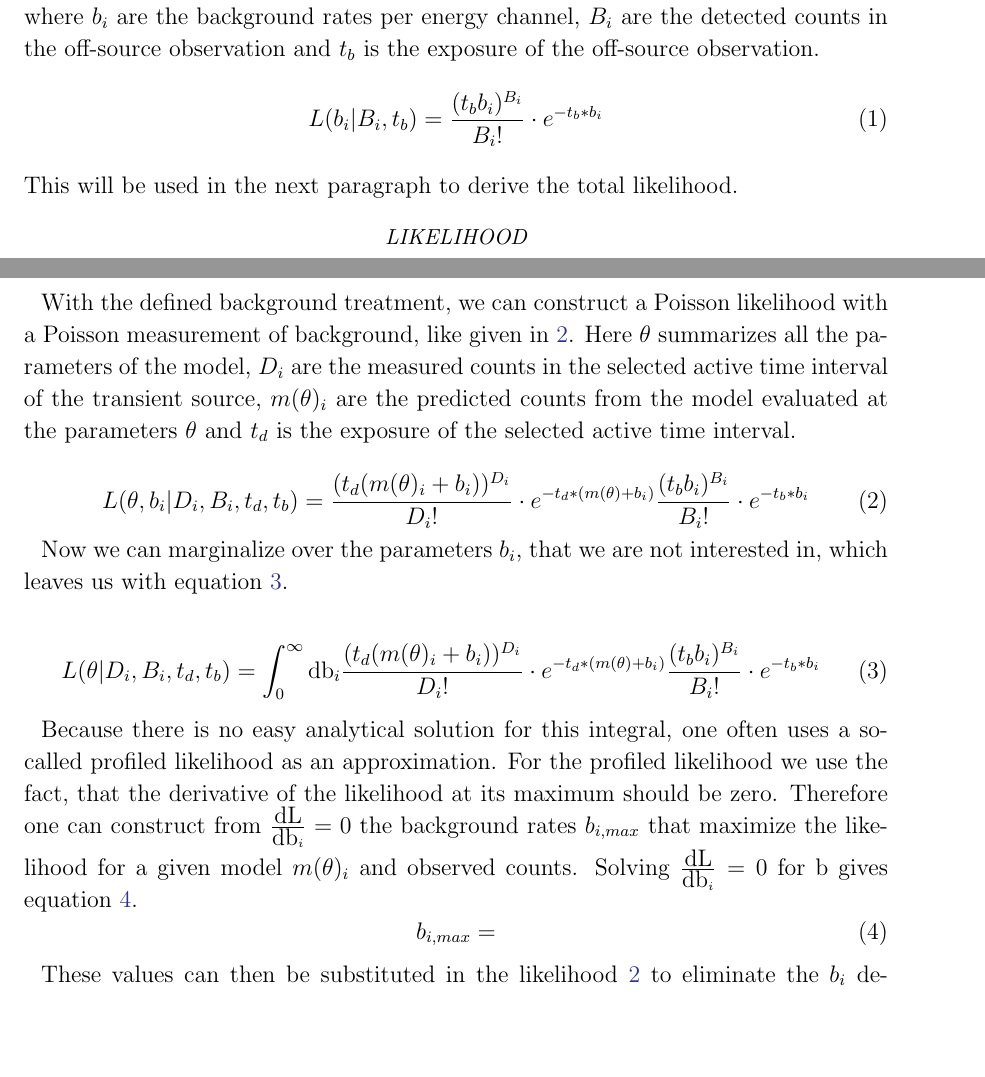
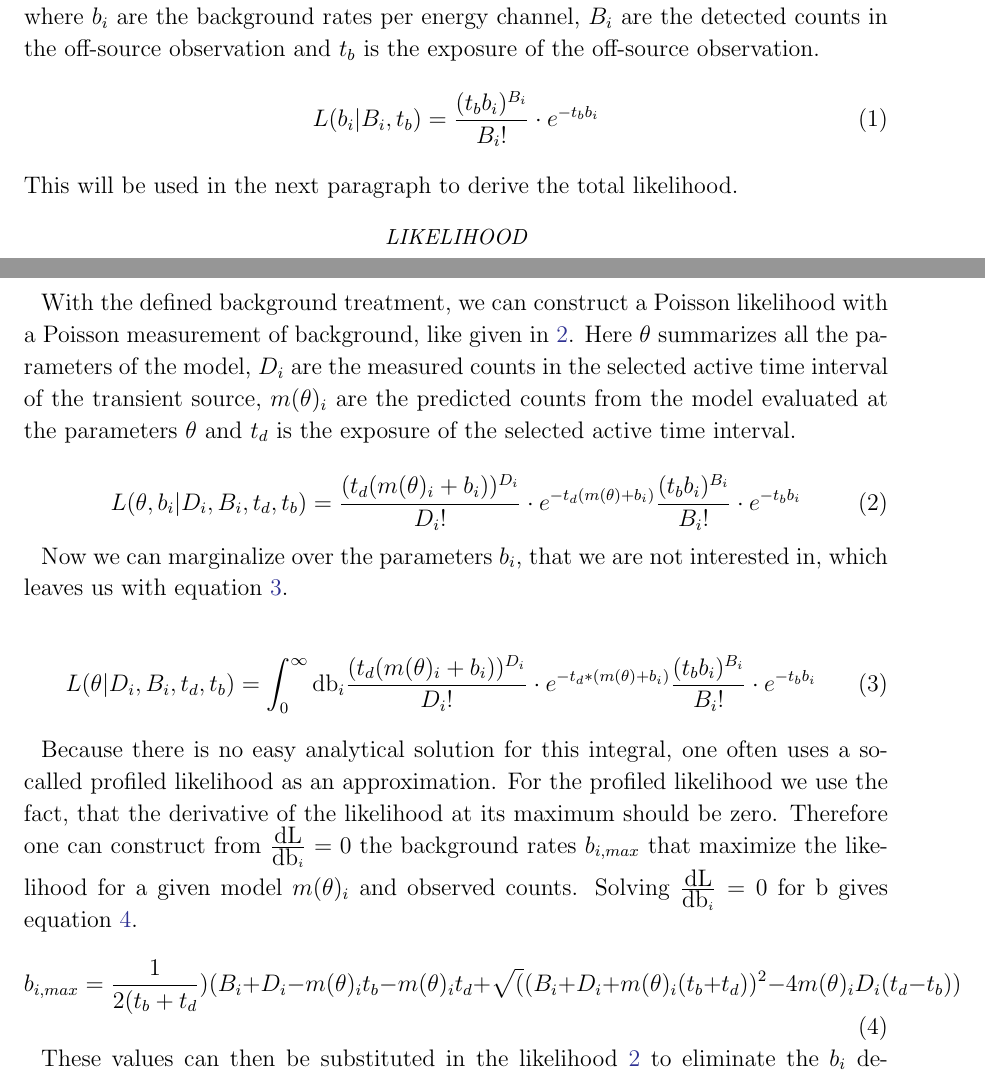
Before and after one commit to BjoernBiltzinger/pyspi_grb_paper, a LaTeX paper (src/ms.tex): two parts of pages 2 and 3 of 6, joined at a grey line, cut so that both start at the same text, the shorter picture padded with empty space. Compiled offline with pdfLaTeX.

Commit message:
add bmax

```diff
--- a/src/ms.tex
+++ b/src/ms.tex
@@ -43,7 +43,7 @@ GRBs are transient sources with a typical duration only up to a few tens of seco
 %Due to the high orbit and pointing scheme of INTEGRAL both these assumptions are valid.
 Therefore we can use the time intervals during a science window when the transient source is not active as an independent background measurement. Similar to other instruments that use spatially off-source observation as an independent background measurement. In the case of transients in SPI we have temporal off-source observation. From the background observations we construct the probability of the background model rates per energy channel from a poisson distribution, like given in equation \ref{eq:poisson_bkg}, where $b_{i}$ are the background rates per energy channel, $B_{i}$ are the detected counts in the off-source observation and $t_{b}$ is the exposure of the off-source observation.
 \begin{equation}
-	L(b_{i}|B_{i}, t_{b})=\frac{(t_{b} b_{i})^{B_{i}}}{B_{i}!}\cdot e^{-t_{b}*b_{i}}
+	L(b_{i}|B_{i}, t_{b})=\frac{(t_{b} b_{i})^{B_{i}}}{B_{i}!}\cdot e^{-t_{b} b_{i}}
   \label{eq:poisson_bkg}
 \end{equation}
 This will be used in the next paragraph to derive the total likelihood.
@@ -54,20 +54,20 @@ This will be used in the next paragraph to derive the total likelihood.
 With the defined background treatment, we can construct a Poisson likelihood with a Poisson measurement of background, like given in \ref{eq:likelihood_m_and_b}. Here $\theta$ summarizes all the parameters of the model, $D_{i}$ are the measured counts in the selected active time interval of the transient source, $m(\theta)_{i}$ are the predicted counts from the model evaluated at the parameters $\theta$ and $t_{d}$ is the exposure of the selected active time interval.
 
 \begin{equation}
-	L(\theta, b_{i}|D_{i}, B_{i},t_{d},t_{b}) = \frac{(t_{d}(m(\theta)_{i}+ b_{i}))^{D_{i}}}{D_{i}!}\cdot e^{-t_{d}*(m(\theta)+b_{i})} \frac{(t_{b} b_{i})^{B_{i}}}{B_{i}!}\cdot e^{-t_{b}*b_{i}}
+	L(\theta, b_{i}|D_{i}, B_{i},t_{d},t_{b}) = \frac{(t_{d}(m(\theta)_{i}+ b_{i}))^{D_{i}}}{D_{i}!}\cdot e^{-t_{d}(m(\theta)+b_{i})} \frac{(t_{b} b_{i})^{B_{i}}}{B_{i}!}\cdot e^{-t_{b} b_{i}}
   \label{eq:likelihood_m_and_b}
 \end{equation}
 
 Now we can marginalize over the parameters $b_{i}$, that we are not interested in, which leaves us with equation \ref{eq:likelihood_marg}.
 
 \begin{equation}
-	L(\theta|D_{i}, B_{i},t_{d},t_{b}) = \int_{0}^{\infty}\textrm{db}_{i}\frac{(t_{d}(m(\theta)_{i}+ b_{i}))^{D_{i}}}{D_{i}!}\cdot e^{-t_{d}*(m(\theta)+b_{i})} \frac{(t_{b} b_{i})^{B_{i}}}{B_{i}!}\cdot e^{-t_{b}*b_{i}}
+	L(\theta|D_{i}, B_{i},t_{d},t_{b}) = \int_{0}^{\infty}\textrm{db}_{i}\frac{(t_{d}(m(\theta)_{i}+ b_{i}))^{D_{i}}}{D_{i}!}\cdot e^{-t_{d}*(m(\theta)+b_{i})} \frac{(t_{b} b_{i})^{B_{i}}}{B_{i}!}\cdot e^{-t_{b}b_{i}}
   \label{eq:likelihood_marg}
 \end{equation}
 
 Because there is no easy analytical solution for this integral, one often uses a so-called profiled likelihood as an approximation. For the profiled likelihood we use the fact, that the derivative of the likelihood at its maximum should be zero. Therefore one can construct from $\frac{\textrm{dL}}{\textrm{db}_i}=0$ the background rates $b_{i, max}$ that maximize the likelihood for a given model $m(\theta)_{i}$ and observed counts. Solving $\frac{\textrm{dL}}{\textrm{db}_i}=0$ for b gives equation \ref{eq:bmax}.
 \begin{equation}
-	b_{i,max}=
+	b_{i,max}=\frac{1}{2(t_{b}+t_{d}})}(B_{i}+D_{i}-m(\theta)_{i}t_{b}-m(\theta)_{i}t_{d}+\sqrt((B_{i}+D_{i}+m(\theta)_{i}(t_{b}+t_{d}))^{2}-4m(\theta)_{i}D_{i}(t_{d}-t_{b}))
   \label{eq:bmax}
 \end{equation}
 
```
